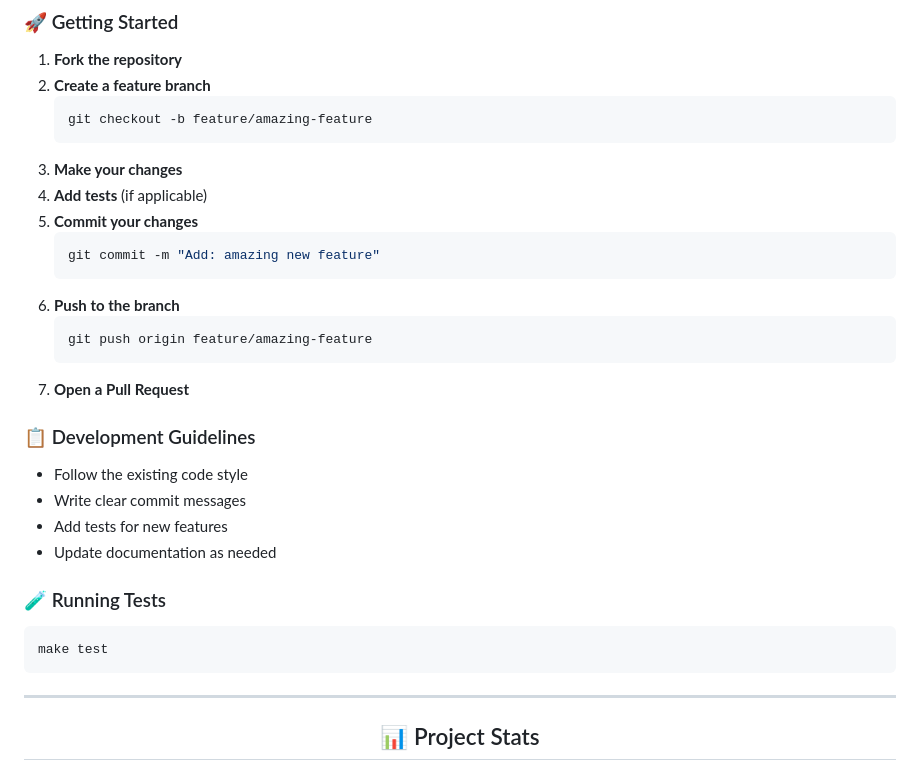
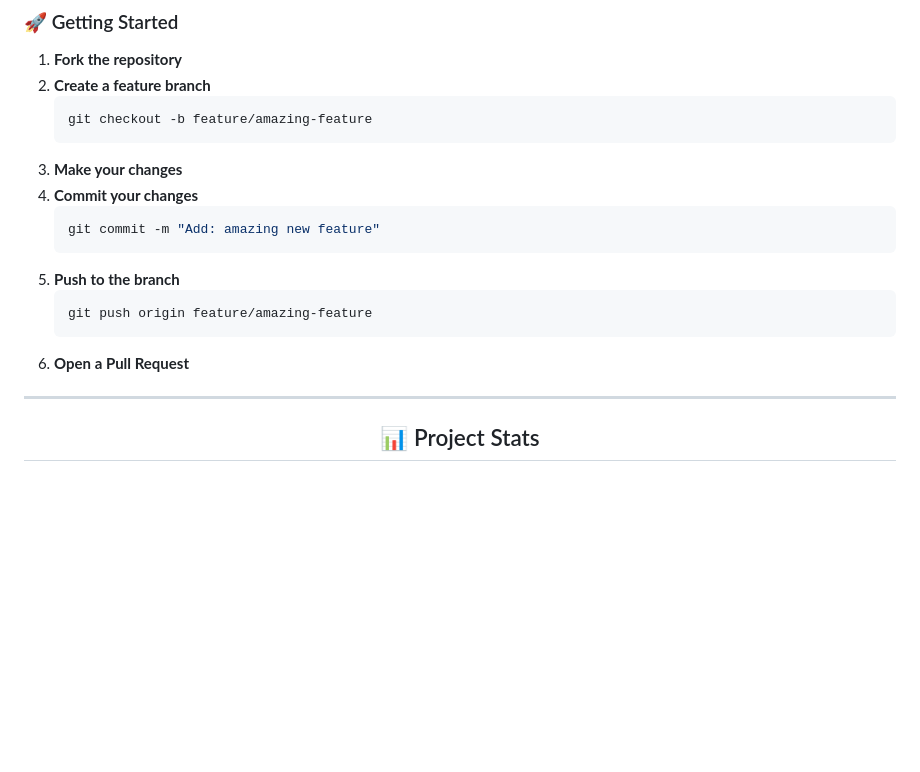
Before and after one commit to i-satyamsaurabh/My-Portfolio, a Markdown page: README.md, the part around one of its changes. Drawn GitHub-style; blank space fills up the shorter version.

````diff
--- a/README.md
+++ b/README.md
@@ -110,29 +105,15 @@ We love contributions! Here's how you can help make **My-Portfolio** even better
    git checkout -b feature/amazing-feature
    ```
 3. **Make your changes**
-4. **Add tests** (if applicable)
-5. **Commit your changes**
+4. **Commit your changes**
    ```bash
    git commit -m "Add: amazing new feature"
    ```
-6. **Push to the branch**
+5. **Push to the branch**
    ```bash
    git push origin feature/amazing-feature
    ```
-7. **Open a Pull Request**
-
-### 📋 Development Guidelines
-
-- Follow the existing code style
-- Write clear commit messages
-- Add tests for new features
-- Update documentation as needed
-
-### 🧪 Running Tests
-
-```bash
-make test
-```
+6. **Open a Pull Request**
 
 ---
 
````
Also changed, not shown: other parts of README.md (+27 -34 lines).
